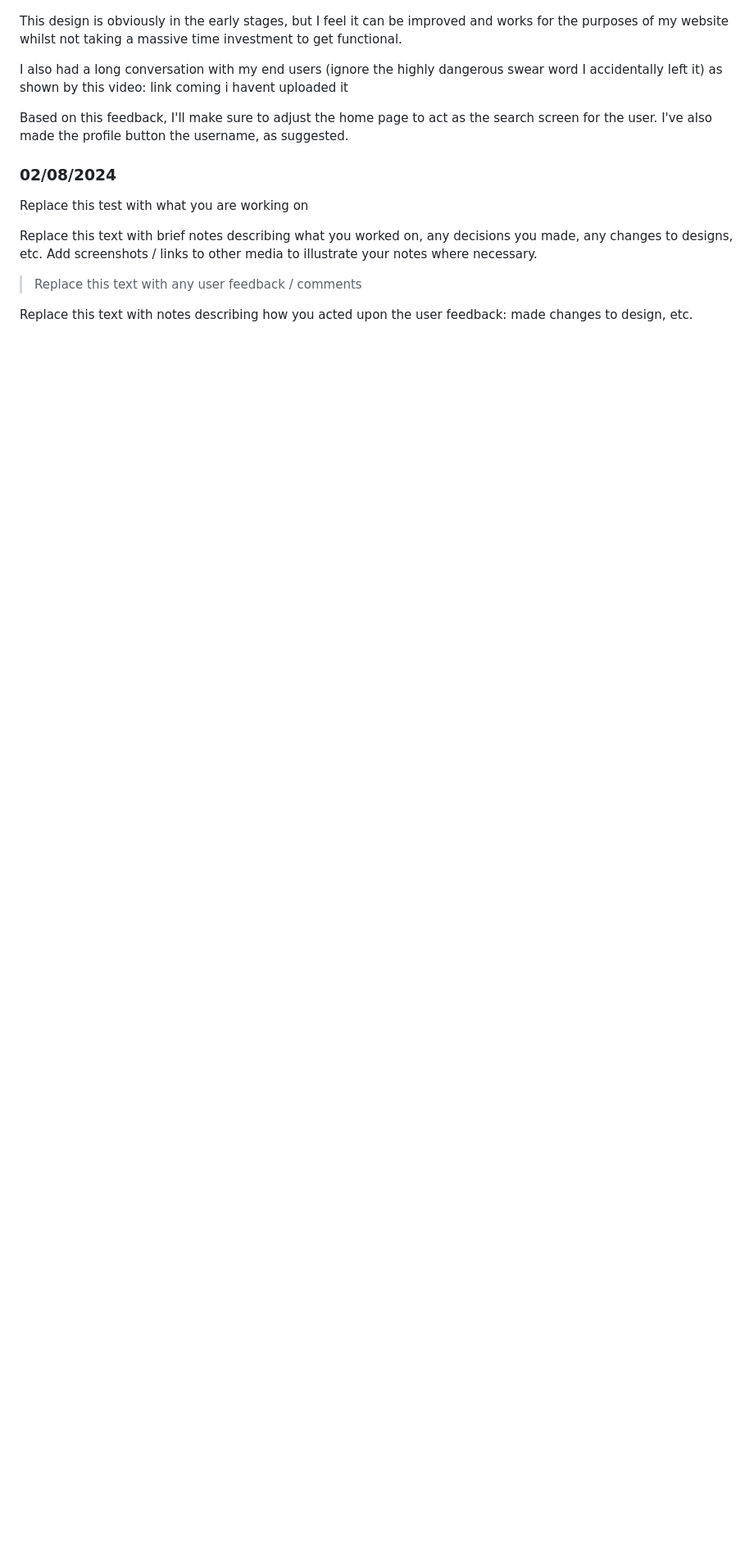
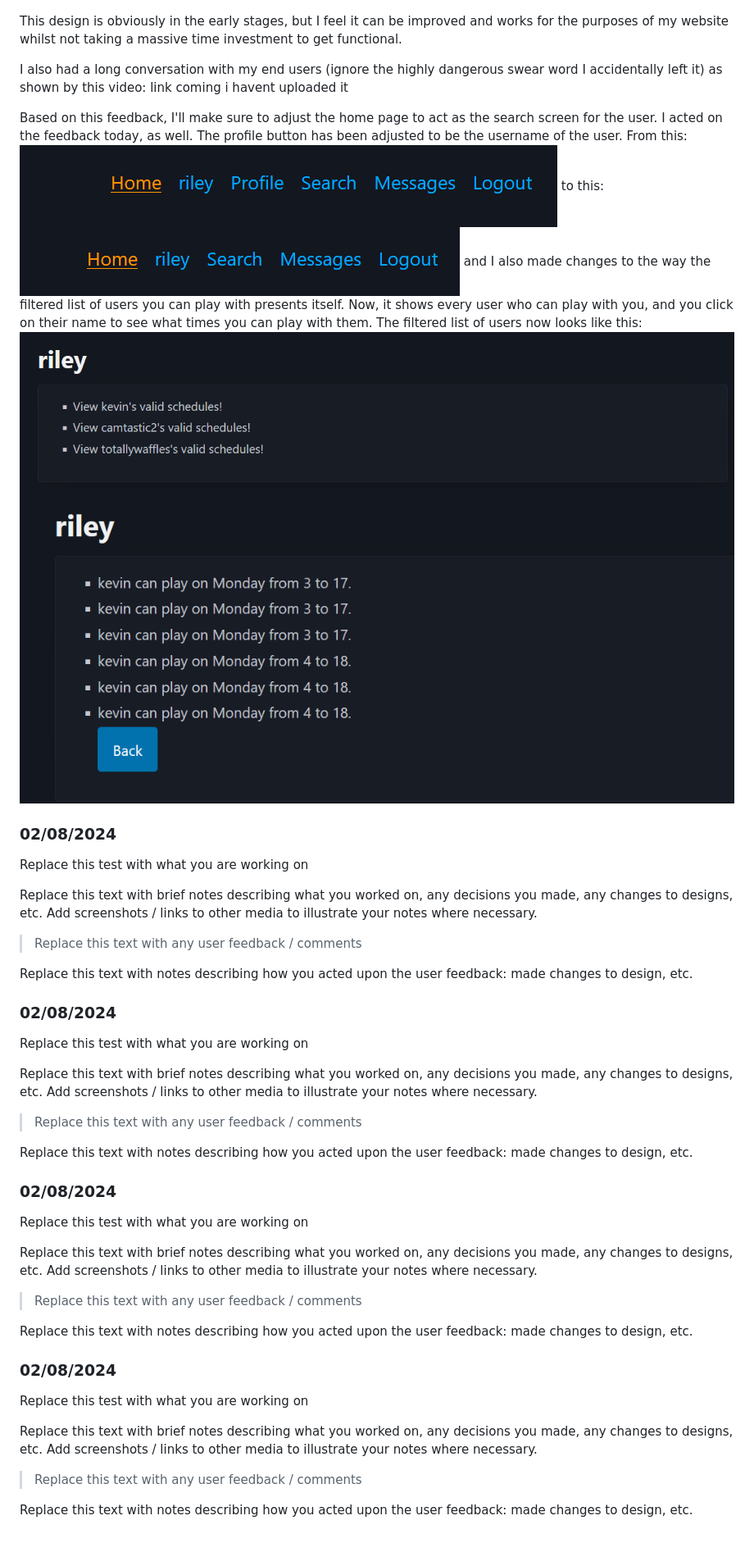
Before and after one commit to Waimea-RDNicholls/300DTD_Assessment, a Markdown page: docs/Development.md, the part around the change. Shown: that part at 82% size. Drawn GitHub-style; pictures changed too: docs/images/filteredlist.png (added), docs/images/nav1.png (added), docs/images/nav2.png (added); blank space fills up the shorter version.

Commit message:
Development Log Update

```diff
--- a/docs/Development.md
+++ b/docs/Development.md
@@ -121,8 +121,14 @@ This design is obviously in the early stages, but I feel it can be improved and
 
 I also had a long conversation with my end users (ignore the highly dangerous swear word I accidentally left it) as shown by this video: link coming i havent uploaded it
 
-Based on this feedback, I'll make sure to adjust the home page to act as the search screen for the user. I've also made the profile button the username, as suggested.
-
+Based on this feedback, I'll make sure to adjust the home page to act as the search screen for the user.
+I acted on the feedback today, as well. The profile button has been adjusted to be the username of the user. From this:
+![Alt text](images/nav1.png)
+to this:
+![Alt text](images/nav2.png)
+and I also made changes to the way the filtered list of users you can play with presents itself. Now, it shows every user who can play with you, and you click on their name to see what times you can play with them. The filtered list of users now looks like this:
+![Alt text](images/filteredlist.png)
+![Alt text](images/schedules.png)
 
 
 
@@ -136,3 +142,39 @@ Replace this text with brief notes describing what you worked on, any decisions
 > Replace this text with any user feedback / comments
 
 Replace this text with notes describing how you acted upon the user feedback: made changes to design, etc.
+
+
+
+### 02/08/2024
+
+Replace this test with what you are working on
+
+Replace this text with brief notes describing what you worked on, any decisions you made, any changes to designs, etc. Add screenshots / links to other media to illustrate your notes where necessary.
+
+> Replace this text with any user feedback / comments
+
+Replace this text with notes describing how you acted upon the user feedback: made changes to design, etc.
+
+
+
+### 02/08/2024
+
+Replace this test with what you are working on
+
+Replace this text with brief notes describing what you worked on, any decisions you made, any changes to designs, etc. Add screenshots / links to other media to illustrate your notes where necessary.
+
+> Replace this text with any user feedback / comments
+
+Replace this text with notes describing how you acted upon the user feedback: made changes to design, etc.
+
+
+
+### 02/08/2024
+
+Replace this test with what you are working on
+
+Replace this text with brief notes describing what you worked on, any decisions you made, any changes to designs, etc. Add screenshots / links to other media to illustrate your notes where necessary.
+
+> Replace this text with any user feedback / comments
+
+Replace this text with notes describing how you acted upon the user feedback: made changes to design, etc.
```
